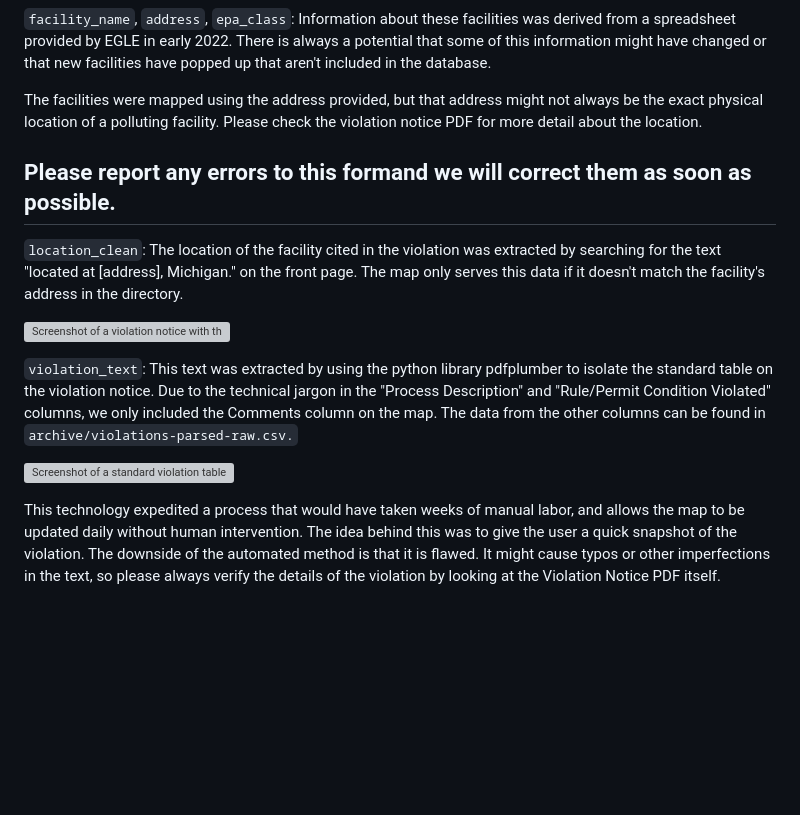
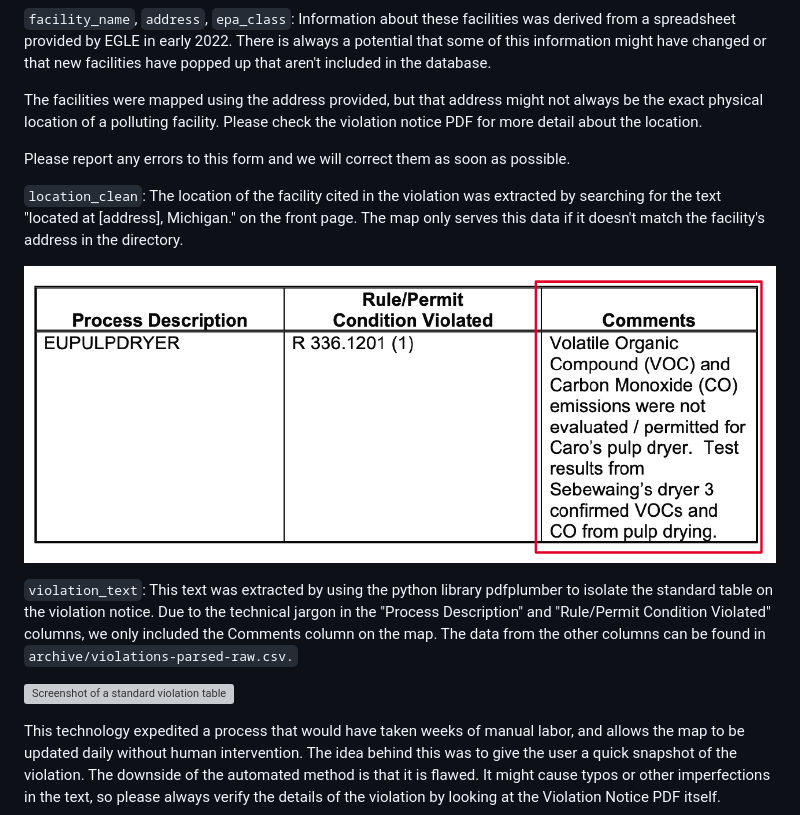
Before and after one commit to Planet-Detroit/air-permit-violation-dashboard, a Markdown page: README.md, the part around one of its changes. Rendered like a GitHub page; blank space fills up the shorter version; grey boxes are pictures that could not be loaded.

```diff
--- a/README.md
+++ b/README.md
@@ -48,11 +49,11 @@ If you have obtained violation notices that are not in the dataset, please submi
 
 The facilities were mapped using the address provided, but that address might not always be the exact physical location of a polluting facility. Please check the violation notice PDF for more detail about the location.
 
-Please report any errors to this formand we will correct them as soon as possible.
-------
+Please report any errors to this form and we will correct them as soon as possible.
+
 `location_clean`: The location of the facility cited in the violation was extracted by searching for the text "located at [address], Michigan." on the front page. The map only serves this data if it doesn't match the facility's address in the directory.
 
-![Screenshot of a violation notice with the location cited in the document highlighted.](/img/violation-notice-examples-01)
+![Screenshot of a violation notice with the location cited in the document highlighted.](img/violation-notice-examples-02.png)
 
 `violation_text`: This text was extracted by using the python library pdfplumber to isolate the standard table on the violation notice. Due to the technical jargon in the "Process Description" and "Rule/Permit Condition Violated" columns, we only included the Comments column on the map. The data from the other columns can be found in `archive/violations-parsed-raw.csv.`
 
```
Also changed, not shown: other parts of README.md (+2 -1 lines).
